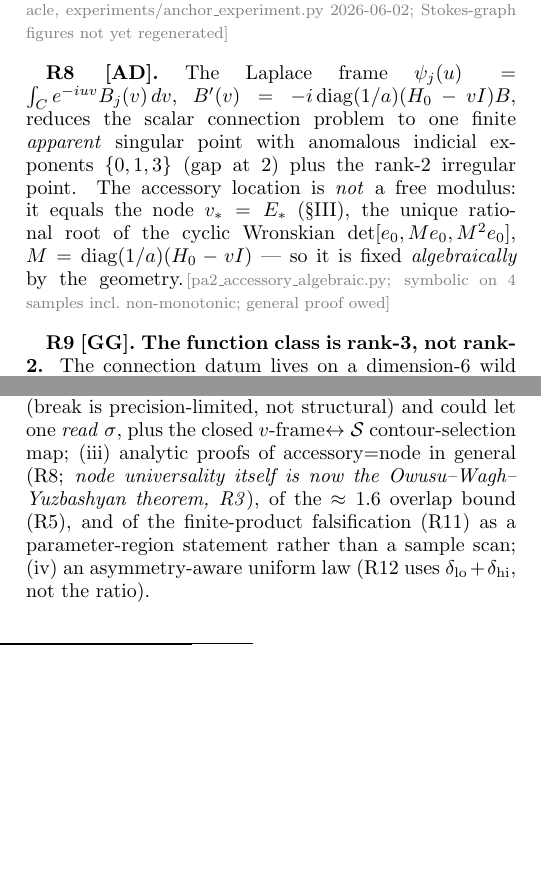
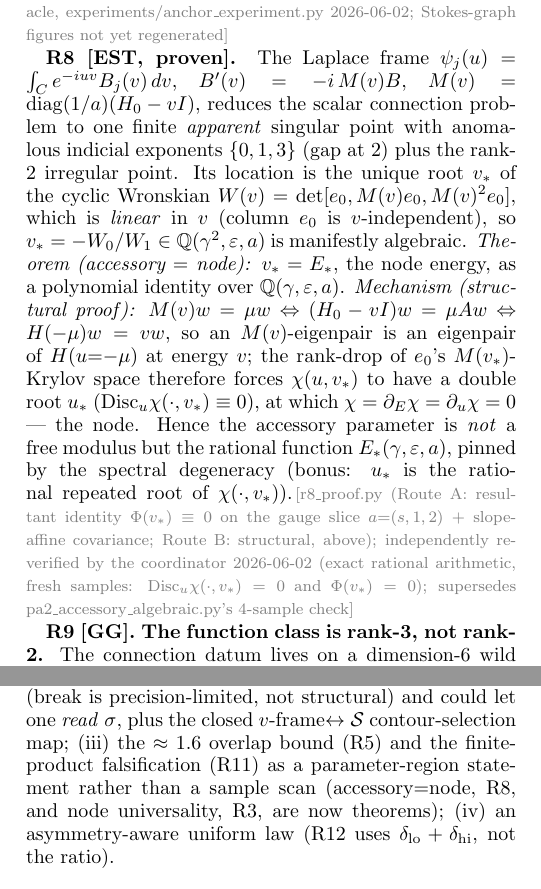
Before and after one commit to hailekofi/Claude-CoMath, a LaTeX paper (projects/type-1-lz/paper/type1_lz_working_paper.tex): two parts of the columns of pages 2 and 4 of 4, joined at a grey line, cut so that both start at the same text, the shorter picture padded with empty space. Compiled offline with pdfLaTeX.

Commit message:
R8 'accessory = node' PROVEN: v_*=E_* identity over Q(gamma,eps,a)
WS-R8 proof (Route A resultant identity on gauge slice + slope-affine covariance;
Route B structural: M(v)-eigenpair <=> H(-mu) eigenpair, cyclic Wronskian linear in
v, rank-drop forces the node). Independently re-verified by coordinator in exact
rational arithmetic on fresh non-slice samples (Disc_u chi(.,v_*)=0 and Phi(v_*)=0).

R8 [AD]->[EST, proven]. Corollary now fully proven: ALL monodromy data of the rank-3
connection problem are algebraic in (gamma,eps,a) -- Theta=diag(c_i) (R11b) and
accessory v_*=E_* (R8). Lineage complete: integrability (R1) -> OWY crossing (R3) ->
accessory pinned (R8) -> algebraic monodromy data. Paper + log updated; owed-proofs
trimmed.

```diff
--- a/projects/type-1-lz/paper/type1_lz_working_paper.tex
+++ b/projects/type-1-lz/paper/type1_lz_working_paper.tex
@@ -144,14 +144,23 @@ enhanced (sampleB $120.5\times$; canonical $2.58\times$).\pnote{ws\_g\_stokes\_g
 re-verified vs oracle, experiments/anchor\_experiment.py 2026-06-02; Stokes-graph figures not yet
 regenerated}
 
-\textbf{R8 [AD].} The Laplace frame $\psi_j(u)=\int_C e^{-iuv}B_j(v)\,dv$,
-$B'(v)=-i\,\mathrm{diag}(1/a)(H_0-vI)B$, reduces the scalar connection problem to one finite
-\emph{apparent} singular point with anomalous indicial exponents $\{0,1,3\}$ (gap at $2$) plus the
-rank-2 irregular point. The accessory location is \emph{not} a free modulus: it equals the node
-$v_*=E_*$ (\S\ref{sec:ceiling}), the unique rational root of the cyclic Wronskian
-$\det[e_0,Me_0,M^2e_0]$, $M=\mathrm{diag}(1/a)(H_0-vI)$ --- so it is fixed \emph{algebraically} by the
-geometry.\pnote{pa2\_accessory\_algebraic.py; symbolic on 4 samples incl.\ non-monotonic; general
-proof owed}
+\textbf{R8 [EST, proven].} The Laplace frame $\psi_j(u)=\int_C e^{-iuv}B_j(v)\,dv$,
+$B'(v)=-i\,M(v)B$, $M(v)=\mathrm{diag}(1/a)(H_0-vI)$, reduces the scalar connection problem to one
+finite \emph{apparent} singular point with anomalous indicial exponents $\{0,1,3\}$ (gap at $2$) plus
+the rank-2 irregular point. Its location is the unique root $v_*$ of the cyclic Wronskian
+$W(v)=\det[e_0,M(v)e_0,M(v)^2e_0]$, which is \emph{linear} in $v$ (column $e_0$ is $v$-independent),
+so $v_*=-W_0/W_1\in\mathbb{Q}(\gamma^2,\eps,a)$ is manifestly algebraic. \emph{Theorem
+(accessory $=$ node):} $v_*=E_*$, the node energy, as a polynomial identity over
+$\mathbb{Q}(\gamma,\eps,a)$. \emph{Mechanism (structural proof):} $M(v)w=\mu w \Leftrightarrow
+(H_0-vI)w=\mu Aw \Leftrightarrow H(-\mu)w=vw$, so an $M(v)$-eigenpair is an eigenpair of $H(u{=}{-}\mu)$
+at energy $v$; the rank-drop of $e_0$'s $M(v_*)$-Krylov space therefore forces $\chi(u,v_*)$ to have a
+double root $u_*$ ($\mathrm{Disc}_u\chi(\cdot,v_*)\equiv0$), at which $\chi=\partial_E\chi=\partial_u\chi=0$
+--- the node. Hence the accessory parameter is \emph{not} a free modulus but the rational function
+$E_*(\gamma,\eps,a)$, pinned by the spectral degeneracy (bonus: $u_*$ is the rational repeated root of
+$\chi(\cdot,v_*)$).\pnote{r8\_proof.py (Route A: resultant identity $\Phi(v_*)\equiv0$ on the gauge slice
+$a{=}(s,1,2)$ + slope-affine covariance; Route B: structural, above); independently re-verified by the
+coordinator 2026-06-02 (exact rational arithmetic, fresh samples: $\mathrm{Disc}_u\chi(\cdot,v_*)=0$ and
+$\Phi(v_*)=0$); supersedes pa2\_accessory\_algebraic.py's 4-sample check}
 
 \textbf{R9 [GG]. The function class is rank-3, not rank-2.} The connection datum lives on a
 dimension-$6$ wild character variety (three distinct irregular rates $a_0,a_1,a_2$). A rank-2
@@ -291,10 +300,10 @@ overlap, where the rank-3 content is deepest.
 rank-3 point is \emph{not} constructive without the genuine rank-3 special function (the unknown
 local parametrix); the one revival route is an mpmath high-precision recessive-split symbol that
 beats the Stokes wall (break is precision-limited, not structural) and could let one \emph{read}
-$\sigma$, plus the closed $v$-frame$\leftrightarrow\Scat$ contour-selection map; (iii) analytic proofs of
-accessory$=$node in general (R8; \emph{node universality itself is now the Owusu--Wagh--Yuzbashyan
-theorem, R3}), of the $\approx1.6$ overlap bound (R5), and of the
-finite-product falsification (R11) as a parameter-region statement rather than a sample scan;
+$\sigma$, plus the closed $v$-frame$\leftrightarrow\Scat$ contour-selection map; (iii) the
+$\approx1.6$ overlap bound (R5) and the finite-product falsification (R11) as a
+parameter-region statement rather than a sample scan (accessory$=$node, R8, and node universality,
+R3, are now theorems);
 (iv) an asymmetry-aware uniform law (R12 uses $\delta_{\rm lo}+\delta_{\rm hi}$, not the ratio).
 
 % ---------------- Dependency map (evidence-ladder) ----------------
```
Also changed, not shown: projects/type-1-lz/RESEARCH_LOG.md (+37 -0 lines), projects/type-1-lz/paper/type1_lz_working_paper.tex (2 more changed lines).
